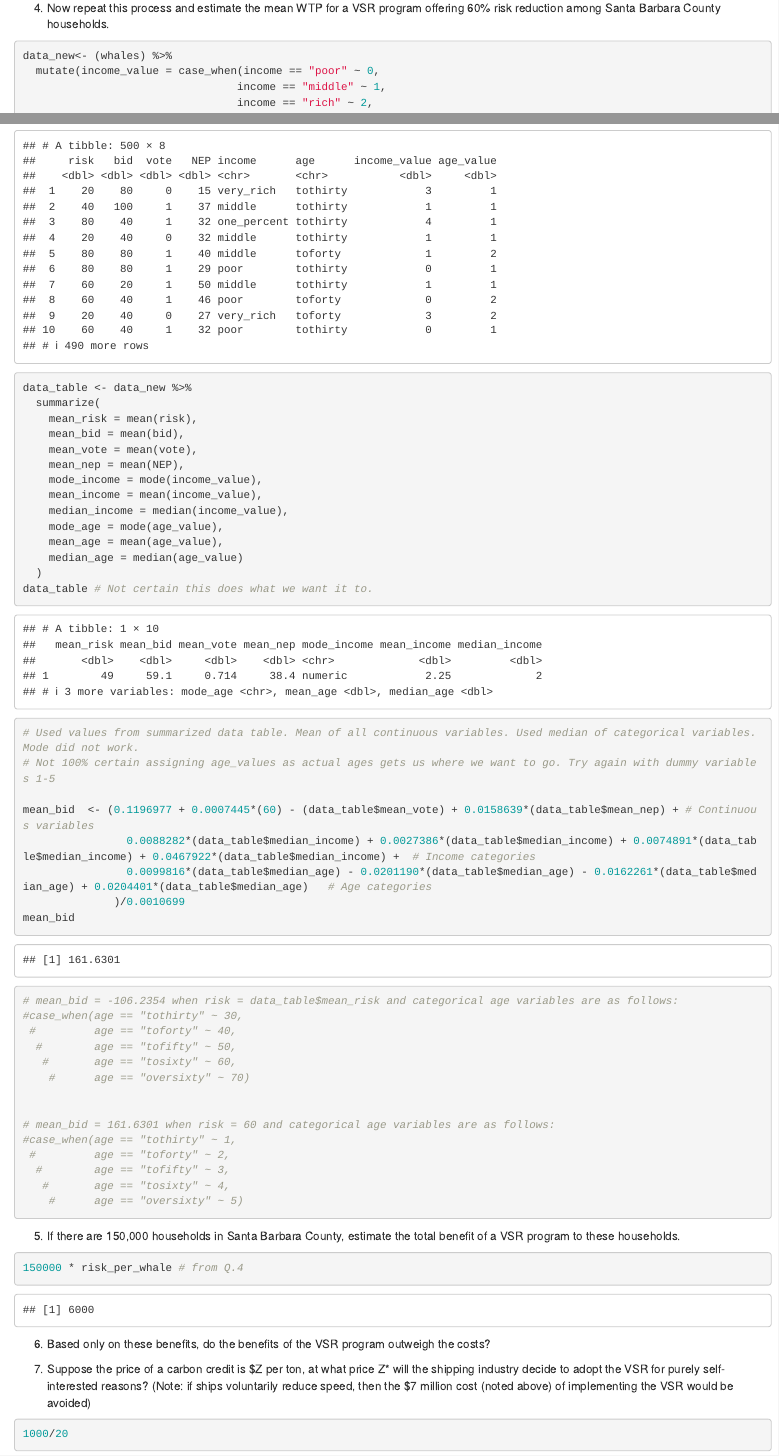
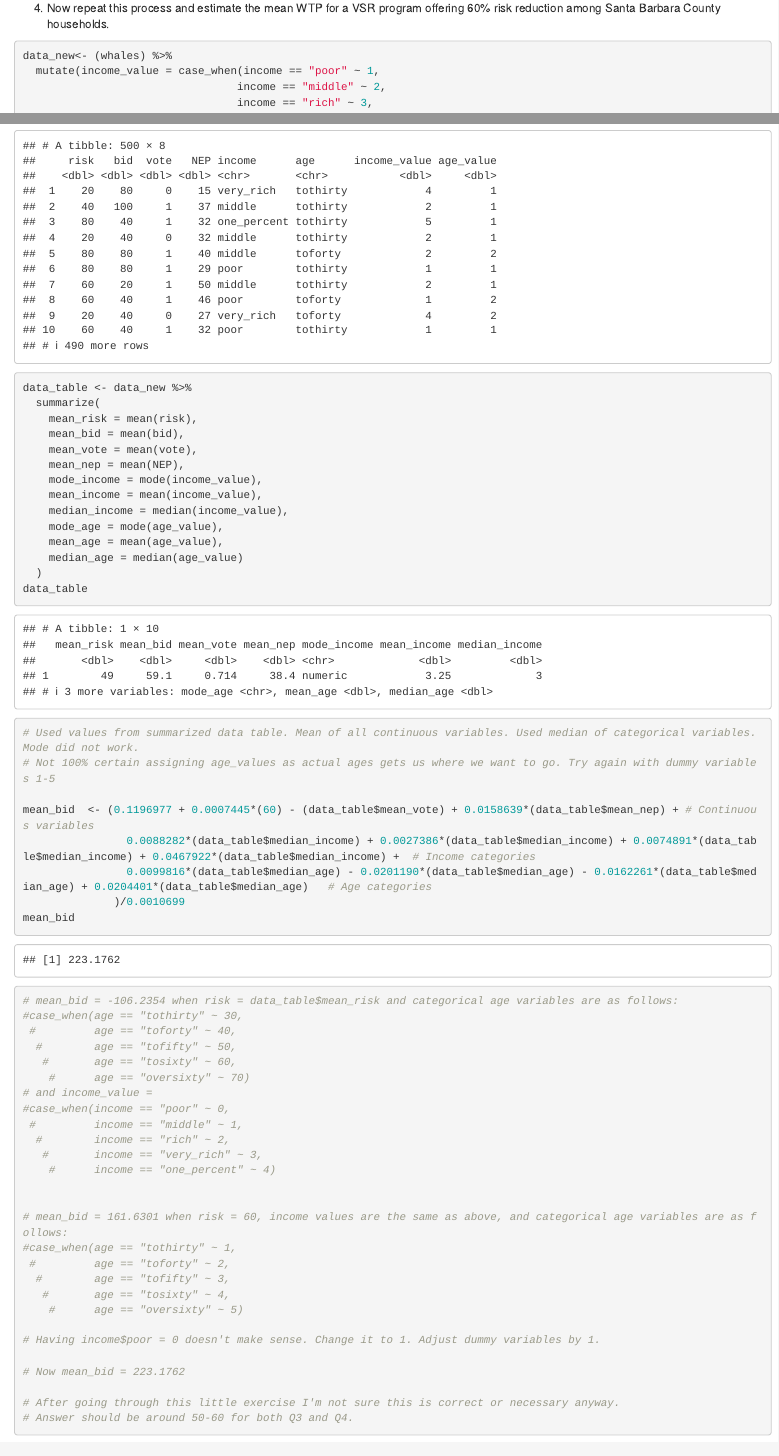
Before and after one commit to jkmiller-wildlife/ESM204_HW3, an R Markdown document (ESM204_HW3_jkmiller.Rmd): the page in a window 1100 px wide, from 2260 px down, and a second part further down, joined at a grey line. Rendered offline with R 4.5, knitr and Pandoc, with nearby package versions; some code elsewhere in the file could not run offline.

Commit message:
Q4. More adjustments. Might not be correct approach or application of numbers, but the code works.

````diff
--- a/ESM204_HW3_jkmiller.Rmd
+++ b/ESM204_HW3_jkmiller.Rmd
@@ -140,6 +140,6 @@ Respondent 1 is not willing to pay anything for the VSR program since their bid
 ```{r}
 
 data_new<- (whales) %>%
-  mutate(income_value = case_when(income == "poor" ~ 0,
-                                 income == "middle" ~ 1,
-                                 income == "rich" ~ 2,
+  mutate(income_value = case_when(income == "poor" ~ 1,
+                                 income == "middle" ~ 2,
+                                 income == "rich" ~ 3,
@@ -166,7 +166,7 @@ data_table <- data_new %>%
     mean_age = mean(age_value),
     median_age = median(age_value)
   )
-data_table # Not certain this does what we want it to.
+data_table
 
 ```
 
@@ -187,14 +187,27 @@ mean_bid
   #        age == "tofifty" ~ 50,
    #       age == "tosixty" ~ 60,
     #      age == "oversixty" ~ 70)
+# and income_value =
+#case_when(income == "poor" ~ 0,
+ #         income == "middle" ~ 1,
+  #        income == "rich" ~ 2,
+   #       income == "very_rich" ~ 3,
+    #      income == "one_percent" ~ 4)
 
 
-# mean_bid = 161.6301 when risk = 60 and categorical age variables are as follows:
+# mean_bid = 161.6301 when risk = 60, income values are the same as above, and categorical age variables are as follows:
 #case_when(age == "tothirty" ~ 1,
  #         age == "toforty" ~ 2,
   #        age == "tofifty" ~ 3,
    #       age == "tosixty" ~ 4,
     #      age == "oversixty" ~ 5)
+
+# Having income$poor = 0 doesn't make sense. Change it to 1. Adjust dummy variables by 1.
+
+# Now mean_bid = 223.1762
+
+# After going through this little exercise I'm not sure this is correct or necessary anyway.
+# Answer should be around 50-60 for both Q3 and Q4.
 
 ```
 
````
Also changed, not shown: ESM204_HW3_jkmiller.Rmd (4 more changed lines).
